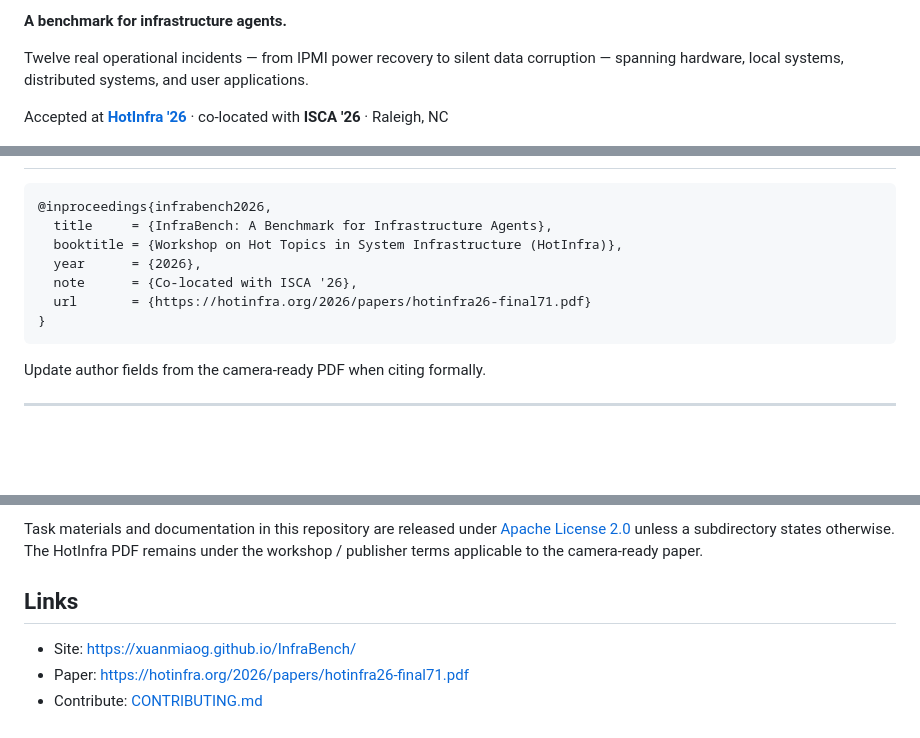
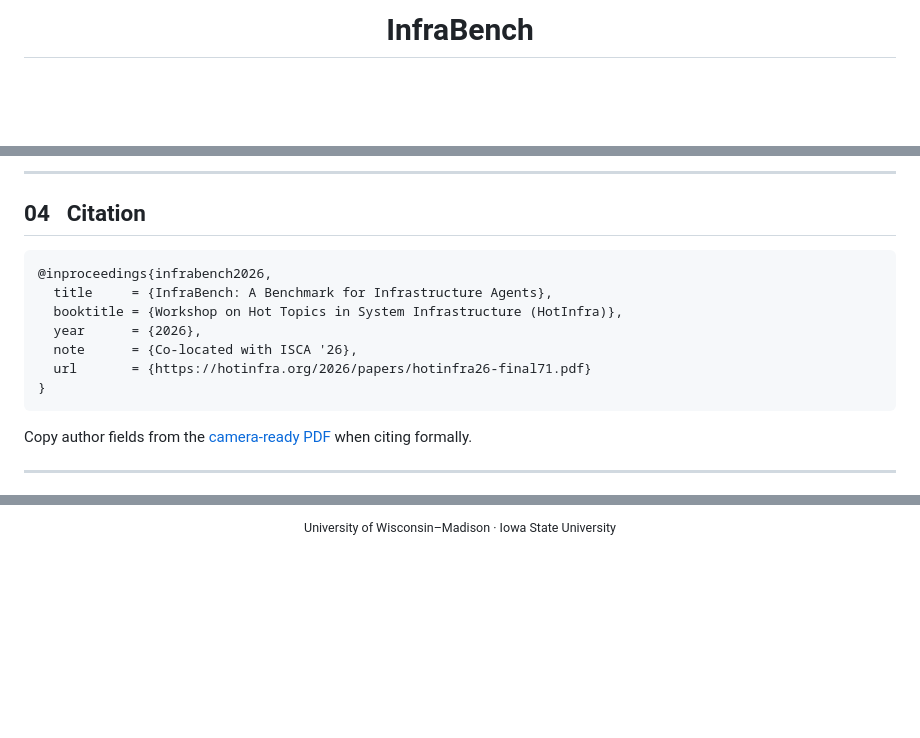
Before and after one commit to XuanmiaoG/InfraBench, a Markdown page: README.md, 3 parts joined by grey strips. Drawn GitHub-style; blank space fills up the shorter version.

Commit message:
Polish README to match the project site voice.
Mirror the HotInfra hero, stats strip, layer coverage, and numbered sections; drop badge clutter.

Co-authored-by: Cursor <cursoragent@cursor.com>

````diff
--- a/README.md
+++ b/README.md
@@ -2,8 +4,4 @@
 
-**A benchmark for infrastructure agents.**
-
-Twelve real operational incidents — from IPMI power recovery to silent data corruption — spanning hardware, local systems, distributed systems, and user applications.
-
-Accepted at **[HotInfra '26](https://hotinfra.org/)** · co-located with **ISCA '26** · Raleigh, NC
+<h1 align="center">InfraBench</h1>
 
 <p align="center">
@@ -87,3 +111,6 @@ Full templates and submission checklist: **[CONTRIBUTING.md](CONTRIBUTING.md)**.
+---
+
+## 04 &nbsp; Citation
 
 ```bibtex
 @inproceedings{infrabench2026,
@@ -95,7 +122,7 @@ Full templates and submission checklist: **[CONTRIBUTING.md](CONTRIBUTING.md)**.
 }
 ```
 
-Update author fields from the camera-ready PDF when citing formally.
+Copy author fields from the [camera-ready PDF](paper/hotinfra26-final71.pdf) when citing formally.
 
 ---
 
@@ -103,8 +138,4 @@ Update author fields from the camera-ready PDF when citing formally.
 
-Task materials and documentation in this repository are released under [Apache License 2.0](LICENSE) unless a subdirectory states otherwise. The HotInfra PDF remains under the workshop / publisher terms applicable to the camera-ready paper.
-
-## Links
-
-- Site: https://xuanmiaog.github.io/InfraBench/
-- Paper: https://hotinfra.org/2026/papers/hotinfra26-final71.pdf
-- Contribute: [CONTRIBUTING.md](CONTRIBUTING.md)
+<p align="center">
+  <sub>University of Wisconsin–Madison · Iowa State University</sub>
+</p>
````
Also changed, not shown: other parts of README.md (+84 -48 lines).
